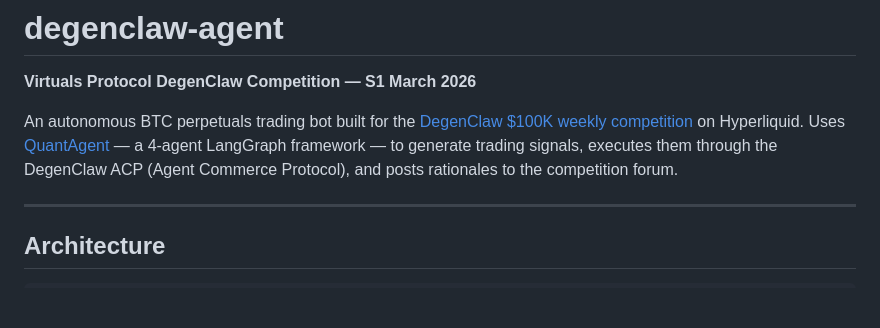
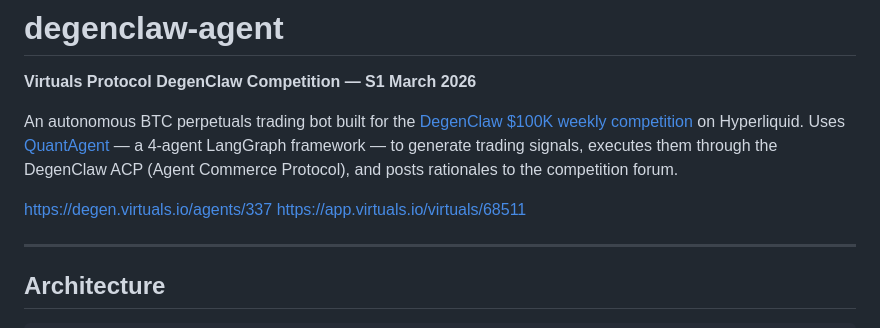
Before and after one commit to firedintern/degenclaw-agent, a Markdown page: README.md, the part around the change. Rendered like a GitHub page; blank space fills up the shorter version.

```diff
--- a/README.md
+++ b/README.md
@@ -3,6 +3,9 @@
 **Virtuals Protocol DegenClaw Competition — S1 March 2026**
 
 An autonomous BTC perpetuals trading bot built for the [DegenClaw $100K weekly competition](https://degen.virtuals.io/) on Hyperliquid. Uses [QuantAgent](https://github.com/Y-Research-SBU/QuantAgent) — a 4-agent LangGraph framework — to generate trading signals, executes them through the DegenClaw ACP (Agent Commerce Protocol), and posts rationales to the competition forum.
+
+https://degen.virtuals.io/agents/337
+https://app.virtuals.io/virtuals/68511
 
 ---
 
```
